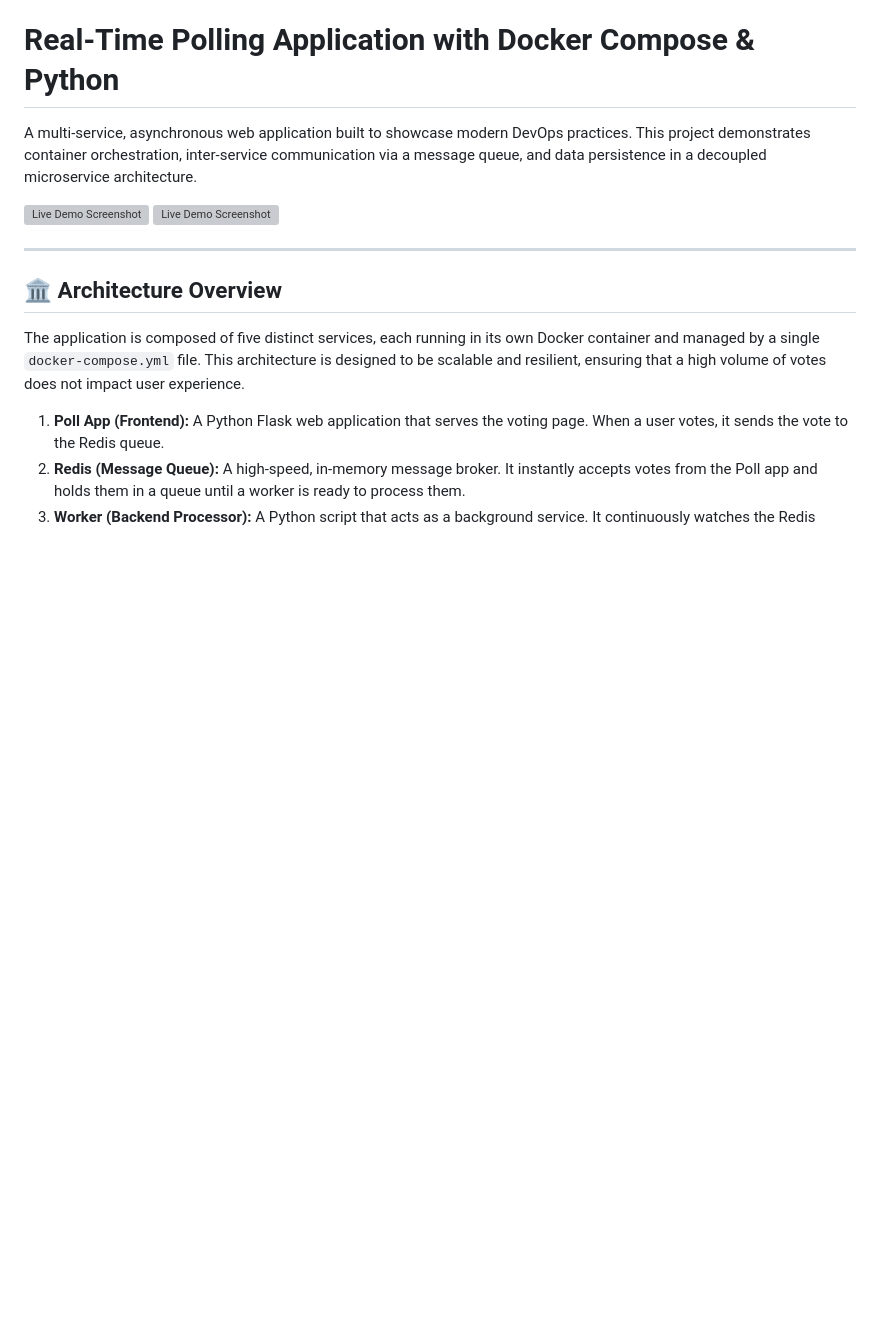
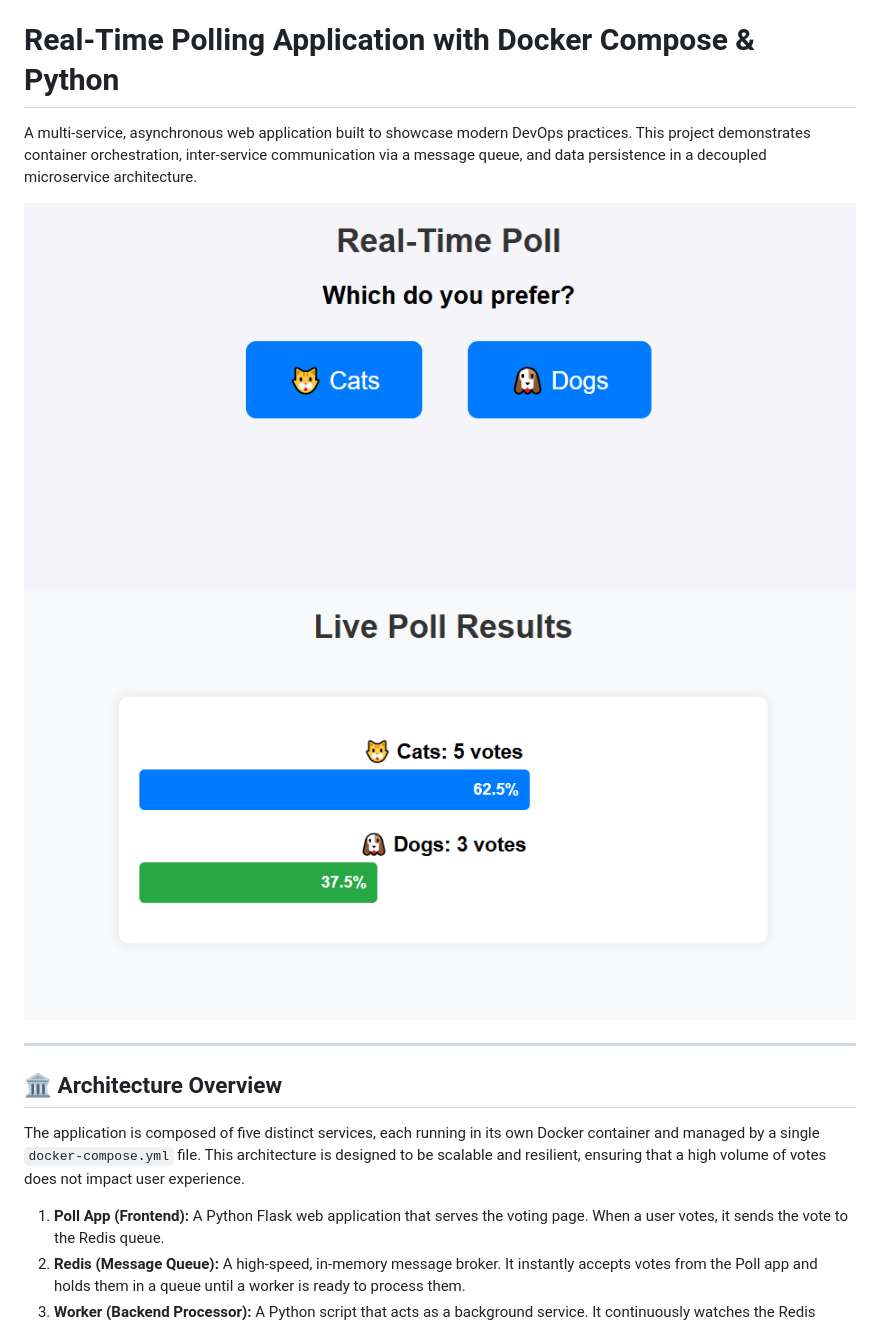
Before and after one commit to Animesh-108/PollingApp-Devops-Project, a Markdown page: README.md, the part around the change. GitHub-like rendering; blank space fills up the shorter version; grey boxes are pictures that could not be loaded.

```diff
--- a/README.md
+++ b/README.md
@@ -2,8 +2,8 @@
 
 A multi-service, asynchronous web application built to showcase modern DevOps practices. This project demonstrates container orchestration, inter-service communication via a message queue, and data persistence in a decoupled microservice architecture.
 
-![Live Demo Screenshot]([images\livedemo1.png](https://github.com/Animesh-108/PollingApp-Devops-Project/blob/main/images/livedemo1.png))
-![Live Demo Screenshot]([images\livedemo2.png](https://github.com/Animesh-108/PollingApp-Devops-Project/blob/main/images/livedemo2.png))
+![Live Demo Screenshot](https://github.com/Animesh-108/PollingApp-Devops-Project/blob/main/images/livedemo1.png)
+![Live Demo Screenshot](https://github.com/Animesh-108/PollingApp-Devops-Project/blob/main/images/livedemo2.png)
 
 
 ---
```
